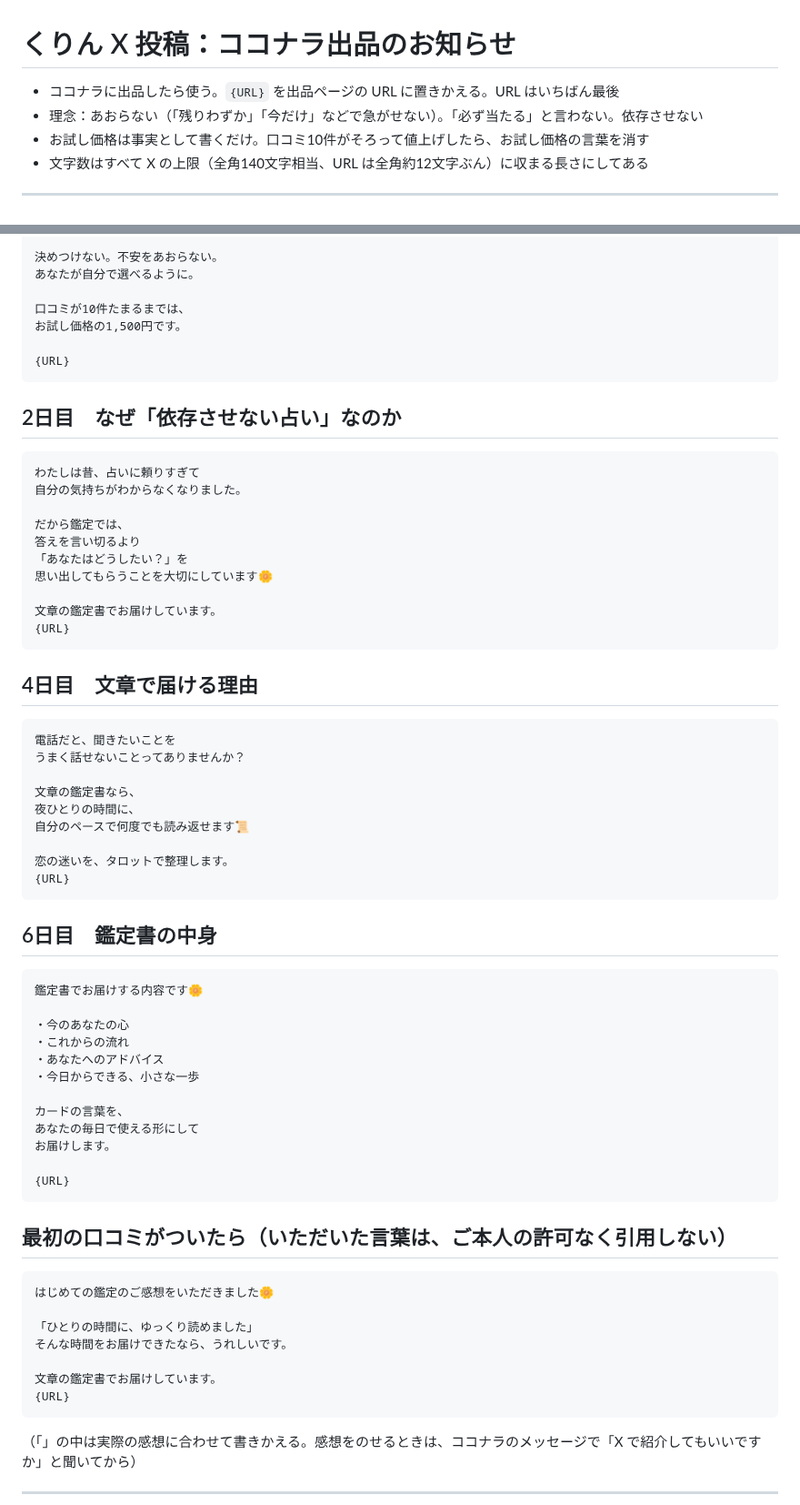
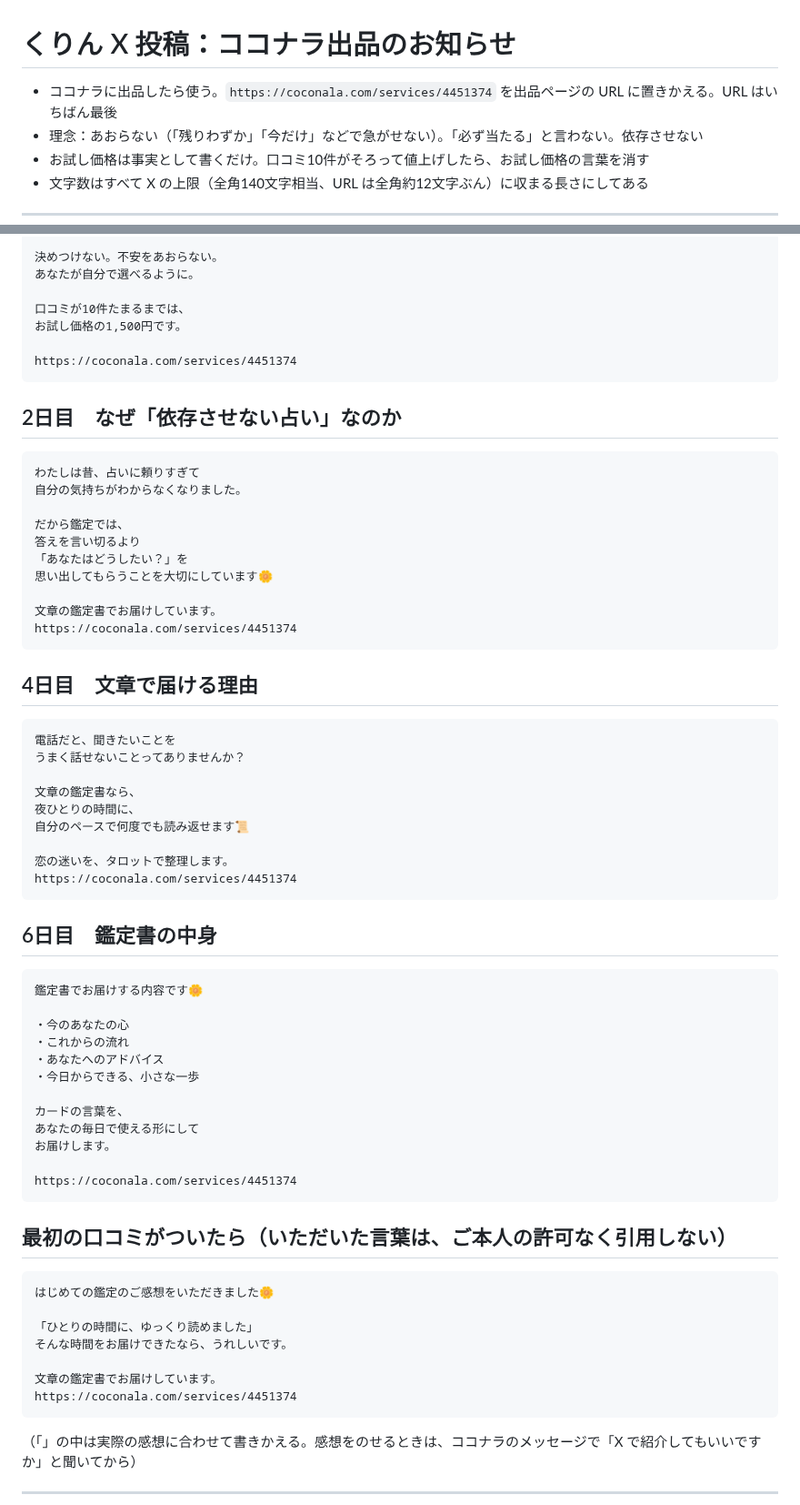
Before and after one commit to chi330-lab/love-animal-shindan, a Markdown page: kurin/x-posts-coconala-launch.md, 2 parts joined by grey strips. Shown at 91% size. Rendered like a GitHub page.

````diff
--- a/kurin/x-posts-coconala-launch.md
+++ b/kurin/x-posts-coconala-launch.md
@@ -1,6 +1,6 @@
 # くりん X 投稿：ココナラ出品のお知らせ
 
-- ココナラに出品したら使う。`{URL}` を出品ページの URL に置きかえる。URL はいちばん最後
+- ココナラに出品したら使う。`https://coconala.com/services/4451374` を出品ページの URL に置きかえる。URL はいちばん最後
 - 理念：あおらない（「残りわずか」「今だけ」などで急がせない）。「必ず当たる」と言わない。依存させない
 - お試し価格は事実として書くだけ。口コミ10件がそろって値上げしたら、お試し価格の言葉を消す
 - 文字数はすべて X の上限（全角140文字相当、URL は全角約12文字ぶん）に収まる長さにしてある
@@ -28,7 +28,7 @@
 口コミが10件たまるまでは、
 お試し価格の1,500円です。
 
-{URL}
+https://coconala.com/services/4451374
 ```
 
 ## 2日目　なぜ「依存させない占い」なのか
@@ -42,7 +42,7 @@
 思い出してもらうことを大切にしています🌼
 
 文章の鑑定書でお届けしています。
-{URL}
+https://coconala.com/services/4451374
 ```
 
 ## 4日目　文章で届ける理由
@@ -55,7 +55,7 @@
 自分のペースで何度でも読み返せます📜
 
 恋の迷いを、タロットで整理します。
-{URL}
+https://coconala.com/services/4451374
 ```
 
 ## 6日目　鑑定書の中身
@@ -71,7 +71,7 @@
 あなたの毎日で使える形にして
 お届けします。
 
-{URL}
+https://coconala.com/services/4451374
 ```
 
 ## 最初の口コミがついたら（いただいた言葉は、ご本人の許可なく引用しない）
@@ -82,7 +82,7 @@
 そんな時間をお届けできたなら、うれしいです。
 
 文章の鑑定書でお届けしています。
-{URL}
+https://coconala.com/services/4451374
 ```
 （「」の中は実際の感想に合わせて書きかえる。感想をのせるときは、ココナラのメッセージで「X で紹介してもいいですか」と聞いてから）
 
````
Also changed, not shown: brands/kurin.md (+12 -1 lines).
